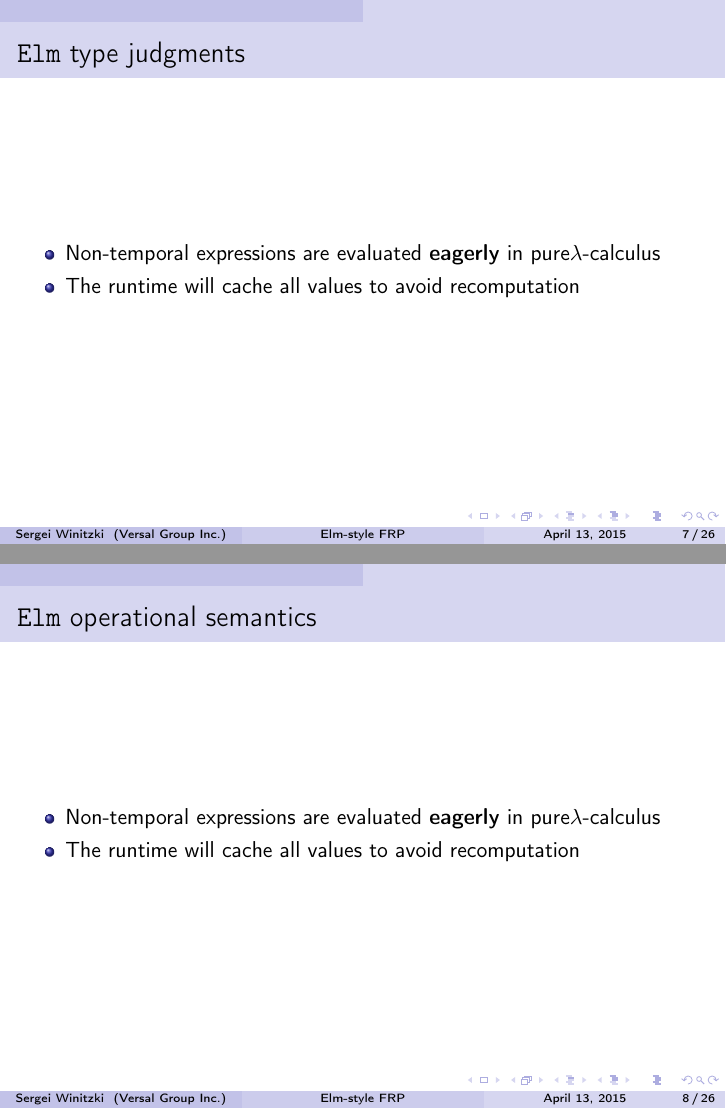
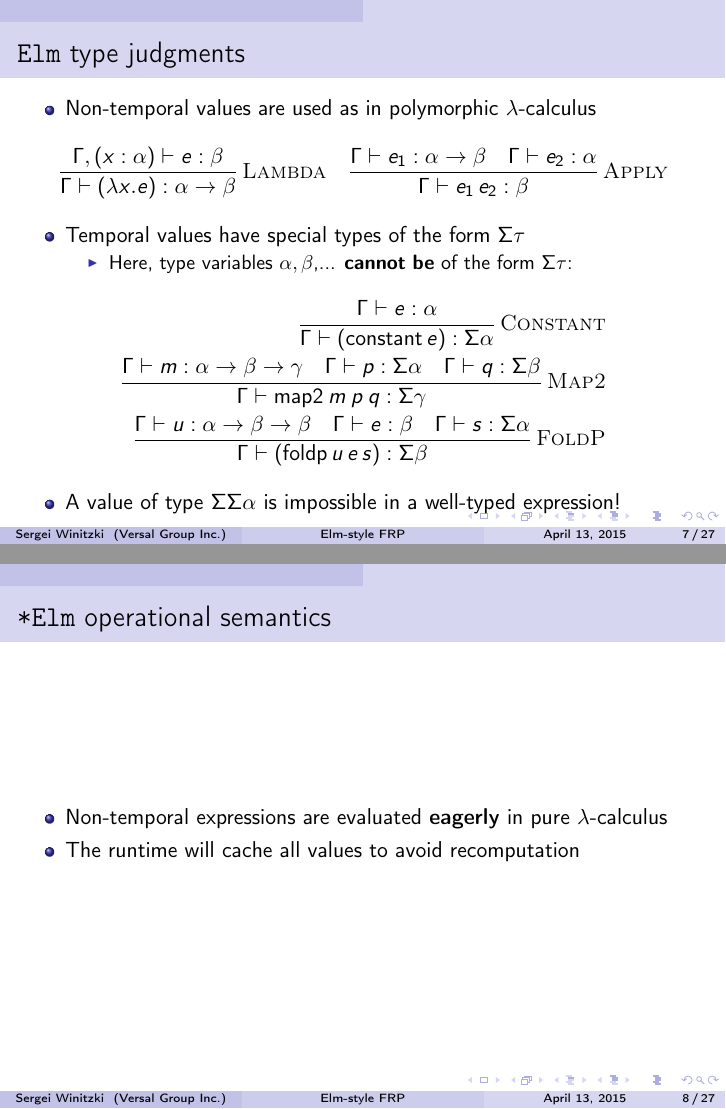
Before and after one commit to winitzki/talks, LaTeX slides (elm-talk/elm_talk.tex): pages 7 and 8 of 26 before the commit and pages 7 and 8 of 27 after it, joined at a grey line. Compiled offline with pdfLaTeX.

Commit message:
adding type judgments

```diff
--- a/elm-talk/elm_talk.tex
+++ b/elm-talk/elm_talk.tex
@@ -222,14 +220,42 @@ is illegal!
 
 \lyxframeend{}\lyxframe{\texttt{Elm} type judgments}
 \begin{itemize}
-\item Non-temporal expressions are evaluated \textbf{eagerly} in pure$\lambda$-calculus
+\item Non-temporal values are used as in polymorphic $\lambda$-calculus
+\end{itemize}
+\begin{align*}
+\frac{\Gamma,(x:\alpha)\vdash e:\beta}{\Gamma\vdash(\lambda x.e):\alpha\rightarrow\beta}\,\textsc{Lambda} & \quad\frac{\Gamma\vdash e_{1}:\alpha\rightarrow\beta\quad\Gamma\vdash e_{2}:\alpha}{\Gamma\vdash e_{1}\, e_{2}:\beta}\,\textsc{Apply}
+\end{align*}
+
+\begin{itemize}
+\item Temporal values have special types of the form $\Sigma\tau$
+
+\begin{itemize}
+\item Here, type variables $\alpha,\beta$,... \textbf{cannot} \textbf{be}
+of the form $\Sigma\tau$:
+\end{itemize}
+\end{itemize}
+\begin{align*}
+\frac{\Gamma\vdash e:\alpha}{\Gamma\vdash(\mbox{constant}\, e):\Sigma\alpha}\,\textsc{Constant}\\
+\frac{\Gamma\vdash m:\alpha\rightarrow\beta\rightarrow\gamma\quad\Gamma\vdash p:\Sigma\alpha\quad\Gamma\vdash q:\Sigma\beta}{\Gamma\vdash\mbox{map2}\: m\: p\: q:\Sigma\gamma}\,\textsc{Map2}\\
+\frac{\Gamma\vdash u:\alpha\rightarrow\beta\rightarrow\beta\quad\Gamma\vdash e:\beta\quad\Gamma\vdash s:\Sigma\alpha}{\Gamma\vdash(\mbox{foldp}\, u\, e\, s):\Sigma\beta}\,\textsc{FoldP}
+\end{align*}
+
+\begin{itemize}
+\item A value of type $\Sigma\Sigma\alpha$ is impossible in a well-typed
+expression!
+\end{itemize}
+
+\lyxframeend{}
+
+
+\lyxframeend{}\lyxframe{\texttt{{*}Elm} operational semantics}
+\begin{itemize}
+\item Non-temporal expressions are evaluated \textbf{eagerly} in pure $\lambda$-calculus
 \item The runtime will cache all values to avoid recomputation
 \end{itemize}
 
 \lyxframeend{}
 
 
-\lyxframeend{}\lyxframe{\texttt{Elm} operational semantics}
+\lyxframeend{}\lyxframe{\texttt{{*}Elm} operational semantics}
 \begin{itemize}
-\item Non-temporal expressions are evaluated \textbf{eagerly} in pure$\lambda$-calculus
-\item The runtime will cache all values to avoid recomputation
```
Also changed, not shown: elm-talk/elm_talk.pdf, elm-talk/elm_talk.tex (54 more changed lines), 1 other file.
